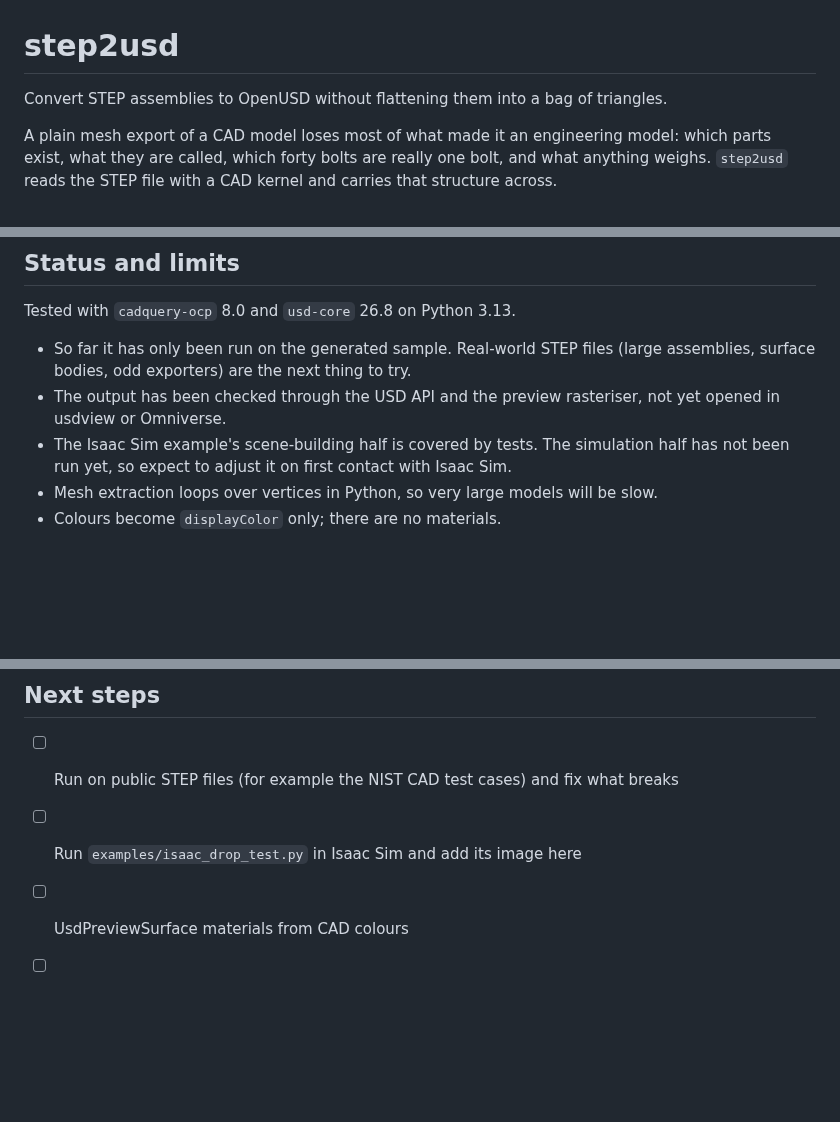
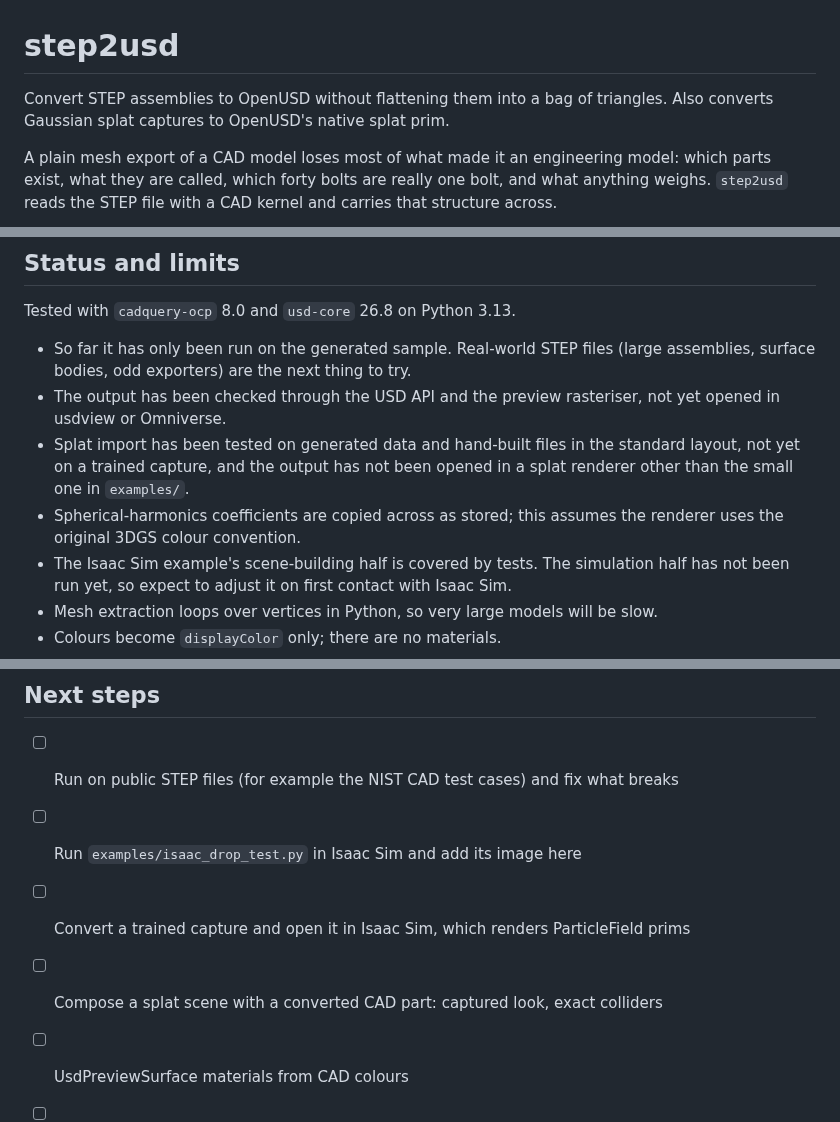
Before and after one commit to Sangeun44/step2usd, a Markdown page: README.md, 3 parts joined by grey strips. Drawn GitHub-style; blank space fills up the shorter version.

```diff
--- a/README.md
+++ b/README.md
@@ -1,6 +1,7 @@
 # step2usd
 
 Convert STEP assemblies to OpenUSD without flattening them into a bag of triangles.
+Also converts Gaussian splat captures to OpenUSD's native splat prim.
 
 A plain mesh export of a CAD model loses most of what made it an engineering
 model: which parts exist, what they are called, which forty bolts are really
@@ -166,6 +215,11 @@ Tested with `cadquery-ocp` 8.0 and `usd-core` 26.8 on Python 3.13.
   (large assemblies, surface bodies, odd exporters) are the next thing to try.
 - The output has been checked through the USD API and the preview rasteriser,
   not yet opened in usdview or Omniverse.
+- Splat import has been tested on generated data and hand-built files in the
+  standard layout, not yet on a trained capture, and the output has not been
+  opened in a splat renderer other than the small one in `examples/`.
+- Spherical-harmonics coefficients are copied across as stored; this assumes the
+  renderer uses the original 3DGS colour convention.
 - The Isaac Sim example's scene-building half is covered by tests. The simulation
   half has not been run yet, so expect to adjust it on first contact with Isaac Sim.
 - Mesh extraction loops over vertices in Python, so very large models will be slow.
@@ -177,6 +231,8 @@ Tested with `cadquery-ocp` 8.0 and `usd-core` 26.8 on Python 3.13.
 
 - [ ] Run on public STEP files (for example the NIST CAD test cases) and fix what breaks
 - [ ] Run `examples/isaac_drop_test.py` in Isaac Sim and add its image here
+- [ ] Convert a trained capture and open it in Isaac Sim, which renders ParticleField prims
+- [ ] Compose a splat scene with a converted CAD part: captured look, exact colliders
 - [ ] UsdPreviewSurface materials from CAD colours
 - [ ] Vectorise mesh extraction
 - [ ] Convex decomposition option for concave parts
```
Also changed, not shown: other parts of README.md (+48 -0 lines), docs/preview_splat.png (added), 8 other files.
